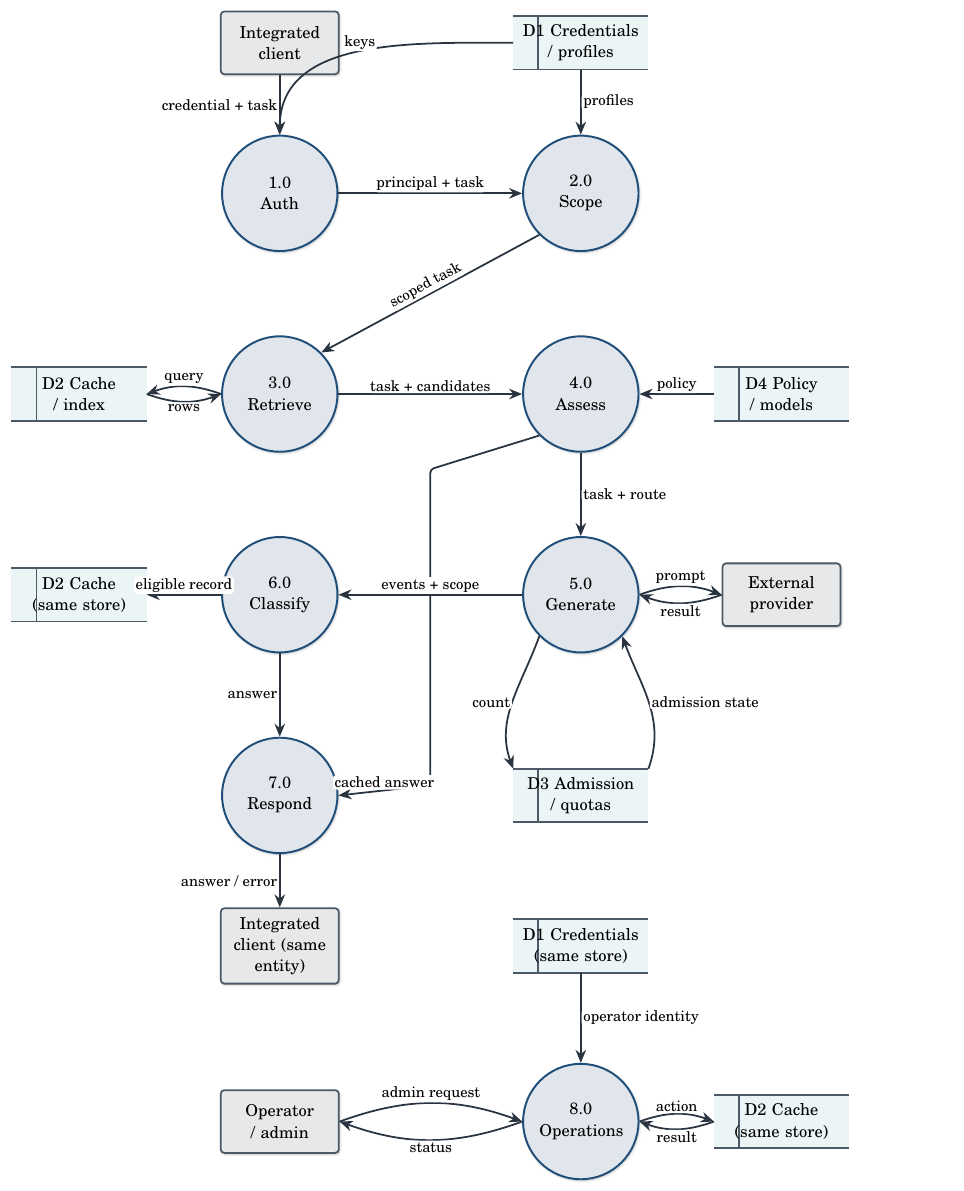
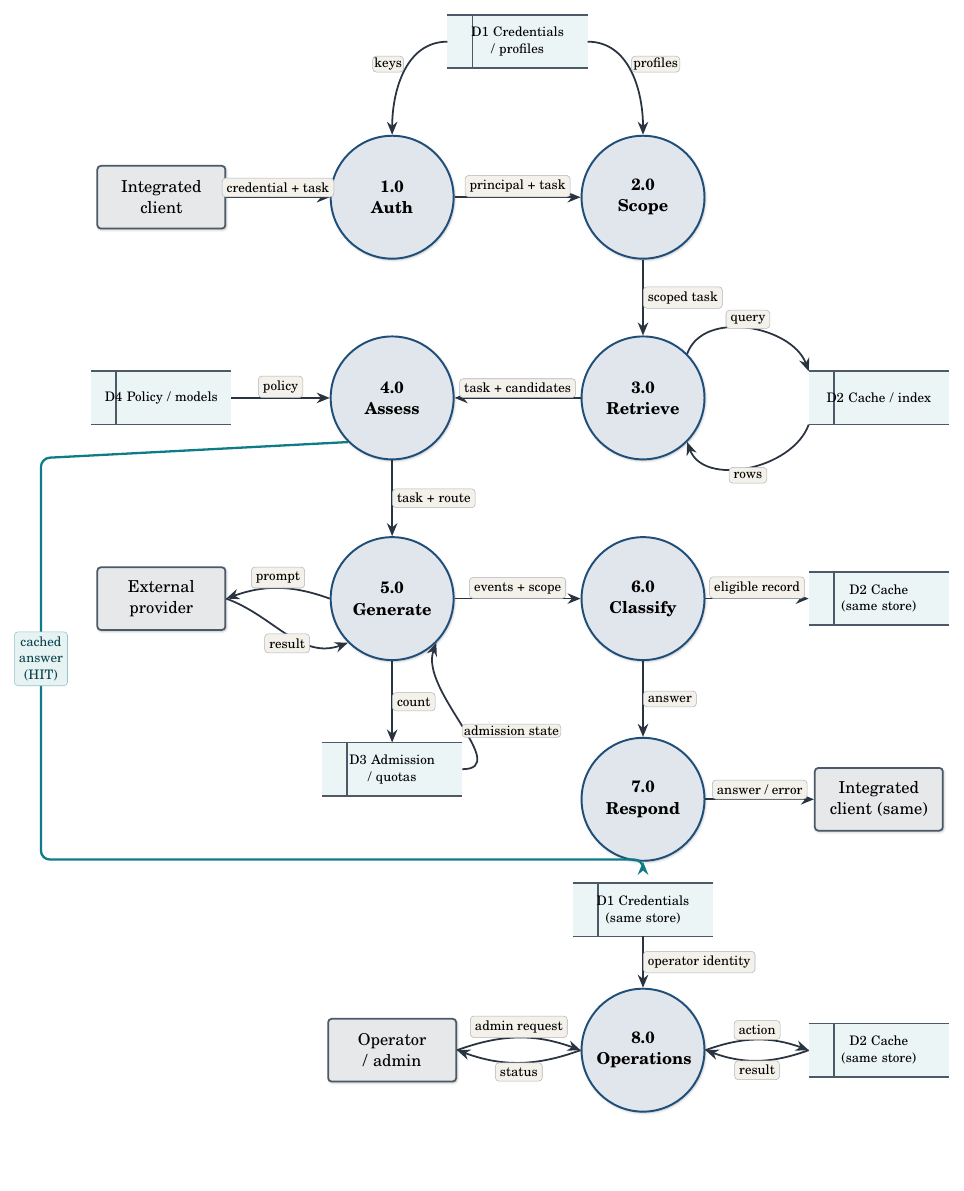
Before and after one commit to ABHISHEK27Y/VeriGate, a LaTeX figure (report/figures/dfd_level1.tex): the whole page, the shorter picture padded with empty space. Compiled offline with pdfLaTeX.

Commit message:
report: black links, +17 cited references, project Gantt, DFD-L1 redesign
Report-only typographic and figure pass (no runtime code).

- Hyperlinks: set TOC, list of figures/tables, cross-references, citations and
  URLs to black (hyperref linkcolor/citecolor/urlcolor), so the contents and
  lists are no longer blue.
- Typography: add microtype and widow/club/broken penalties with
  \emergencystretch instead of the global \sloppy, to reduce loose lines and
  single-word last lines; no mid-word hyphenation in diagram nodes.
- Dashes: remove the em/en dashes from prose (comma or "to"/"and" instead);
  TikZ path operators and compound hyphens are unchanged.
- References: the bibliography cited only 6 of the 23 real entries. Cite ~17
  more real, canonical works (transformers, BERT, MiniLM, DeBERTa, SNLI, FAISS,
  product quantization, FrugalGPT, RouteLLM, efficient-inference survey, classic
  IR, concept drift, Release It!, Redis Stack, FastAPI, sentence-transformers,
  Prometheus) in the Literature Survey and Implementation chapters, so the
  bibliography now lists 23 references across two pages.
- Chapter 1 gains a coloured project Gantt chart (August to November 2026) in
  the Development Record section, phases colour-coded through the late-October
  production-readiness audit and the November evaluation-integrity/CI/report work.
- DFD Level-1 redesigned: a clean left/right snake with bold circles, shared
  pill labels (no white boxes erasing arrows), DeMarco open-ended stores, the
  HIT "cached answer" shortcut routed orthogonally on the left margin so it
  crosses nothing, and the operations sub-system separated at the bottom.

Recompiled with latexmk: A4 portrait, 55 pages, 0 undefined references,
0 overfull hboxes, 23 bibliography entries.

Co-Authored-By: Claude Opus 4.8 <noreply@anthropic.com>
Claude-Session: https://claude.ai/code/session_01NTn8CxaSq4xZvNhSxAmyq4

```diff
--- a/report/figures/dfd_level1.tex
+++ b/report/figures/dfd_level1.tex
@@ -2,51 +2,74 @@
 \input{diagram_styles}
 \begin{document}
-\begin{tikzpicture}
+\begin{tikzpicture}[x=1cm,y=1cm]
 
-\tikzset{bubble/.style={dfdprocess,text width=1.65cm,minimum size=2.3cm,font=\normalsize},ext/.style={dfdentity,text width=2cm,font=\normalsize},store/.style={dfdstore,text width=2.4cm,font=\normalsize},lab/.style={font=\small,fill=white,align=center,inner sep=1pt}}
-\node[ext] (client) at (0,0) {Integrated client};
-\node[bubble] (p1) at (0,-3) {1.0\\Auth};
-\node[bubble] (p2) at (6,-3) {2.0\\Scope};
-\node[store] (d1) at (6,0) {D1 Credentials / profiles};
-\node[bubble] (p3) at (0,-7) {3.0\\Retrieve};
-\node[bubble] (p4) at (6,-7) {4.0\\Assess};
-\node[store] (d2) at (-4,-7) {D2 Cache / index};
-\node[store] (d4) at (10,-7) {D4 Policy / models};
-\node[bubble] (p5) at (6,-11) {5.0\\Generate};
-\node[ext] (provider) at (10,-11) {External provider};
-\node[store] (d3) at (6,-15) {D3 Admission / quotas};
-\node[bubble] (p6) at (0,-11) {6.0\\Classify};
-\node[store] (d2w) at (-4,-11) {D2 Cache (same store)};
-\node[bubble] (p7) at (0,-15) {7.0\\Respond};
-\node[ext] (client2) at (0,-18) {Integrated client (same entity)};
-\node[ext] (admin) at (0,-21.5) {Operator / admin};
-\node[bubble] (p8) at (6,-21.5) {8.0\\Operations};
-\node[store] (d1a) at (6,-18) {D1 Credentials (same store)};
-\node[store] (d2a) at (10,-21.5) {D2 Cache (same store)};
-\draw[dfdflow] (client)--node[lab,left]{credential + task}(p1);
-\draw[dfdflow] (d1.west) to[out=180,in=90] node[lab,above]{keys}(p1.north);
-\draw[dfdflow] (d1)--node[lab,right]{profiles}(p2);
-\draw[dfdflow] (p1)--node[lab,above]{principal + task}(p2);
-\draw[dfdflow] (p2.south west)--node[lab,above,sloped]{scoped task}(p3.north east);
-\draw[dfdflow] (p3.west) to[out=160,in=20] node[lab,above]{query}(d2.east);
-\draw[dfdflow] (d2.east) to[out=340,in=200] node[lab,below]{rows}(p3.west);
-\draw[dfdflow] (p3)--node[lab,above]{task + candidates}(p4);
-\draw[dfdflow] (d4)--node[lab,above]{policy}(p4);
-\draw[dfdflow] (p4)--node[lab,right]{task + route}(p5);
-\draw[dfdflow] (p4.south west)--(3,-8.5)--(3,-14.8)--node[lab,above]{cached answer}(p7.east);
-\draw[dfdflow] (p5.east) to[out=20,in=160] node[lab,above]{prompt}(provider.west);
-\draw[dfdflow] (provider.west) to[out=200,in=340] node[lab,below]{result}(p5.east);
-\draw[dfdflow] (p5)--node[lab,above]{events + scope}(p6);
-\draw[dfdflow] (p5.south west) to[out=250,in=110] node[lab,left]{count}(d3.north west);
-\draw[dfdflow] (d3.north east) to[out=70,in=290] node[lab,right]{admission state}(p5.south east);
-\draw[dfdflow] (p6)--node[lab,above]{eligible record}(d2w);
-\draw[dfdflow] (p6)--node[lab,left]{answer}(p7);
-\draw[dfdflow] (p7)--node[lab,left]{answer / error}(client2);
-\draw[dfdflow] (admin.east) to[out=20,in=160] node[lab,above]{admin request}(p8.west);
-\draw[dfdflow] (p8.west) to[out=200,in=340] node[lab,below]{status}(admin.east);
-\draw[dfdflow] (d1a)--node[lab,right]{operator identity}(p8);
-\draw[dfdflow] (p8.east) to[out=20,in=160] node[lab,above]{action}(d2a.west);
-\draw[dfdflow] (d2a.west) to[out=200,in=340] node[lab,below]{result}(p8.east);
+% Local sizing that keeps the shared bold/shadow look but is compact enough for
+% eight processes. Labels use the shared pill style (dfdlabel), never a plain box.
+\tikzset{
+  p/.style={dfdprocess,text width=1.85cm,minimum size=2.45cm,font=\normalsize\bfseries},
+  ent/.style={dfdentity,text width=2.2cm,font=\normalsize},
+  st/.style={dfdstore,text width=2.5cm,font=\footnotesize},
+  lab/.style={dfdlabel,font=\footnotesize}
+}
+
+% ---- main processing flow: a clean left/right snake, no crossing arrows ----
+\node[p]  (p1) at (0,0)    {1.0\\Auth};
+\node[p]  (p2) at (5,0)    {2.0\\Scope};
+\node[p]  (p3) at (5,-4)   {3.0\\Retrieve};
+\node[p]  (p4) at (0,-4)   {4.0\\Assess};
+\node[p]  (p5) at (0,-8)   {5.0\\Generate};
+\node[p]  (p6) at (5,-8)   {6.0\\Classify};
+\node[p]  (p7) at (5,-12)  {7.0\\Respond};
+
+% ---- external entities and data stores around the flow ----
+\node[ent] (client)  at (-4.6,0)   {Integrated client};
+\node[st]  (d1)      at (2.5,3.1)   {D1 Credentials / profiles};
+\node[st]  (d2)      at (9.7,-4)    {D2 Cache / index};
+\node[st]  (d4)      at (-4.6,-4)   {D4 Policy / models};
+\node[ent] (prov)    at (-4.6,-8)   {External provider};
+\node[st]  (d3)      at (0,-11.4)   {D3 Admission / quotas};
+\node[st]  (d2w)     at (9.7,-8)    {D2 Cache (same store)};
+\node[ent] (client2) at (9.7,-12)   {Integrated client (same)};
+
+% ---- operations sub-system (separate from the request flow) ----
+\node[st]  (d1a)   at (5,-14.2) {D1 Credentials (same store)};
+\node[p]   (p8)    at (5,-17)   {8.0\\Operations};
+\node[ent] (admin) at (0,-17)   {Operator / admin};
+\node[st]  (d2a)   at (9.7,-17) {D2 Cache (same store)};
+
+% ---- request-flow data flows ----
+\draw[dfdflow] (client) -- node[lab,above]{credential + task} (p1.west);
+\draw[dfdflow] (d1.west) to[out=180,in=90] node[lab,above left,inner sep=1pt]{keys} (p1.north);
+\draw[dfdflow] (d1.east) to[out=0,in=90] node[lab,above right,inner sep=1pt]{profiles} (p2.north);
+\draw[dfdflow] (p1) -- node[lab,above]{principal + task} (p2);
+\draw[dfdflow] (p2) -- node[lab,right]{scoped task} (p3);
+\draw[dfdflow] (p3) -- node[lab,above]{task + candidates} (p4);
+\draw[dfdflow] (p3.north east) to[out=70,in=110] node[lab,above]{query} (d2.north west);
+\draw[dfdflow] (d2.south west) to[out=250,in=290] node[lab,below]{rows} (p3.south east);
+\draw[dfdflow] (d4) -- node[lab,above]{policy} (p4);
+\draw[dfdflow] (p4) -- node[lab,right]{task + route} (p5);
+\draw[dfdflow] (p5.west) to[out=160,in=20] node[lab,above]{prompt} (prov.east);
+\draw[dfdflow] (prov.east) to[out=-20,in=200] node[lab,below]{result} (p5.south west);
+\draw[dfdflow] (p5) -- node[lab,above]{events + scope} (p6);
+\draw[dfdflow] (p5) -- node[lab,right]{count} (d3);
+\draw[dfdflow] (d3.east) to[out=0,in=250] node[lab,below right,inner sep=1pt]{admission state} (p5.south east);
+\draw[dfdflow] (p6) -- node[lab,above]{eligible record} (d2w);
+\draw[dfdflow] (p6) -- node[lab,right]{answer} (p7);
+\draw[dfdflow] (p7) -- node[lab,above]{answer / error} (client2);
+
+% ---- HIT shortcut: Assess returns a cached answer straight to Respond,
+%      routed orthogonally on the far-left margin so it crosses nothing ----
+\draw[dfdflow,draw=vgTeal,line width=1.3pt,rounded corners=5pt]
+  (p4.south west) -- (-7,-5.2)
+  -- node[lab,text=vgTeal!55!black,fill=vgTeal!10,draw=vgTeal!45]{cached\\answer\\(HIT)} (-7,-13.2)
+  -- (5,-13.2) -- (p7.south);
+
+% ---- operations data flows ----
+\draw[dfdflow] (admin.east) to[out=20,in=160] node[lab,above]{admin request} (p8.west);
+\draw[dfdflow] (p8.west) to[out=200,in=340] node[lab,below]{status} (admin.east);
+\draw[dfdflow] (d1a) -- node[lab,right]{operator identity} (p8);
+\draw[dfdflow] (p8.east) to[out=20,in=160] node[lab,above]{action} (d2a.west);
+\draw[dfdflow] (d2a.west) to[out=200,in=340] node[lab,below]{result} (p8.east);
 
 \end{tikzpicture}
 \end{document}
```
Also changed, not shown: report/chapters/1_Introduction.tex (+32 -1 lines), report/chapters/2_Literature_Survey.tex (+3 -1 lines), report/chapters/4_System_Design.tex (+1 -1 lines), report/chapters/5_Implementation.tex (+4 -4 lines), report/chapters/6_Results.tex (+3 -3 lines), report/report.tex (+18 -2 lines), report/figures/candidate_decision.pdf, report/figures/deployment.pdf, report/figures/dfd_context.pdf, report/figures/dfd_level1.pdf, report/figures/request_flow.pdf, report/report.pdf, report/figures/dfd_level1.tex (2 more changed lines).
